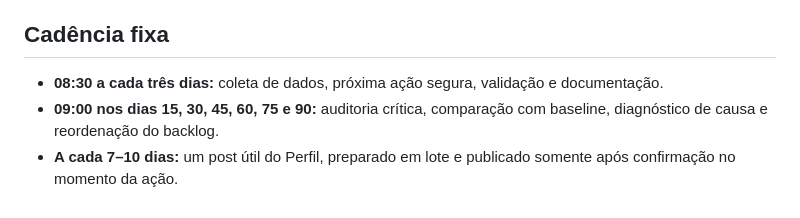
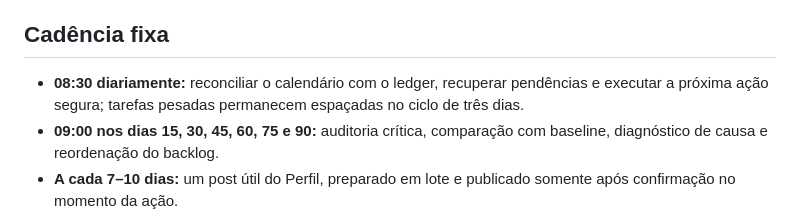
Before and after one commit to phlipeos2/prmbcleaning-site, a Markdown page: docs/seo/ROADMAP_90_DAYS_2026-09-28.md, the part around the change. Drawn GitHub-style.

Commit message:
Align SEO roadmap with daily execution checks

```diff
--- a/docs/seo/ROADMAP_90_DAYS_2026-09-28.md
+++ b/docs/seo/ROADMAP_90_DAYS_2026-09-28.md
@@ -75,7 +75,7 @@ Para o Perfil até o Dia 90: 200–280 visualizações no período e 6–12 cliq
 
 ## Cadência fixa
 
-- **08:30 a cada três dias:** coleta de dados, próxima ação segura, validação e documentação.
+- **08:30 diariamente:** reconciliar o calendário com o ledger, recuperar pendências e executar a próxima ação segura; tarefas pesadas permanecem espaçadas no ciclo de três dias.
 - **09:00 nos dias 15, 30, 45, 60, 75 e 90:** auditoria crítica, comparação com baseline, diagnóstico de causa e reordenação do backlog.
 - **A cada 7–10 dias:** um post útil do Perfil, preparado em lote e publicado somente após confirmação no momento da ação.
 - **Semanal:** uma melhoria substancial em conteúdo, autoridade, medição ou experiência; nunca publicar apenas para cumprir volume.
```
